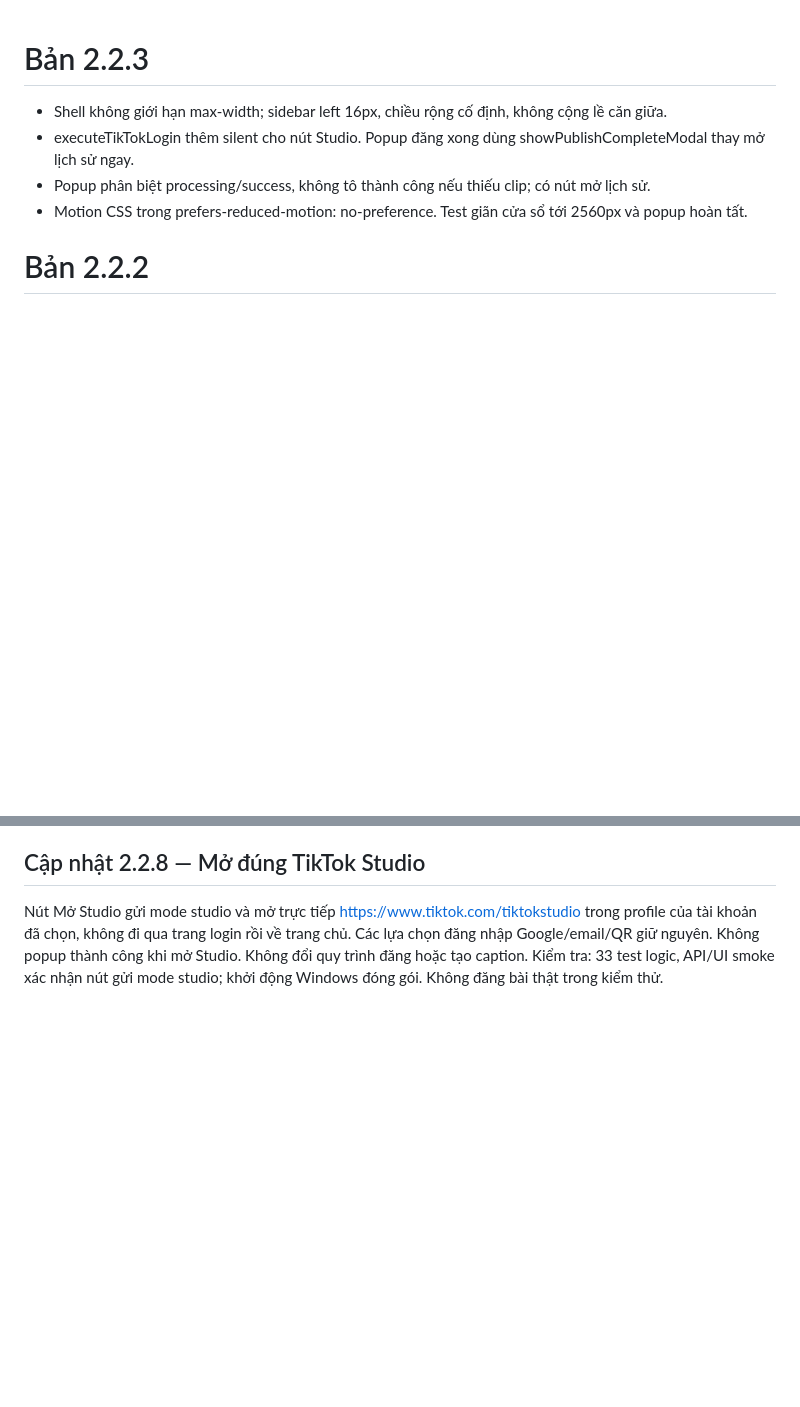
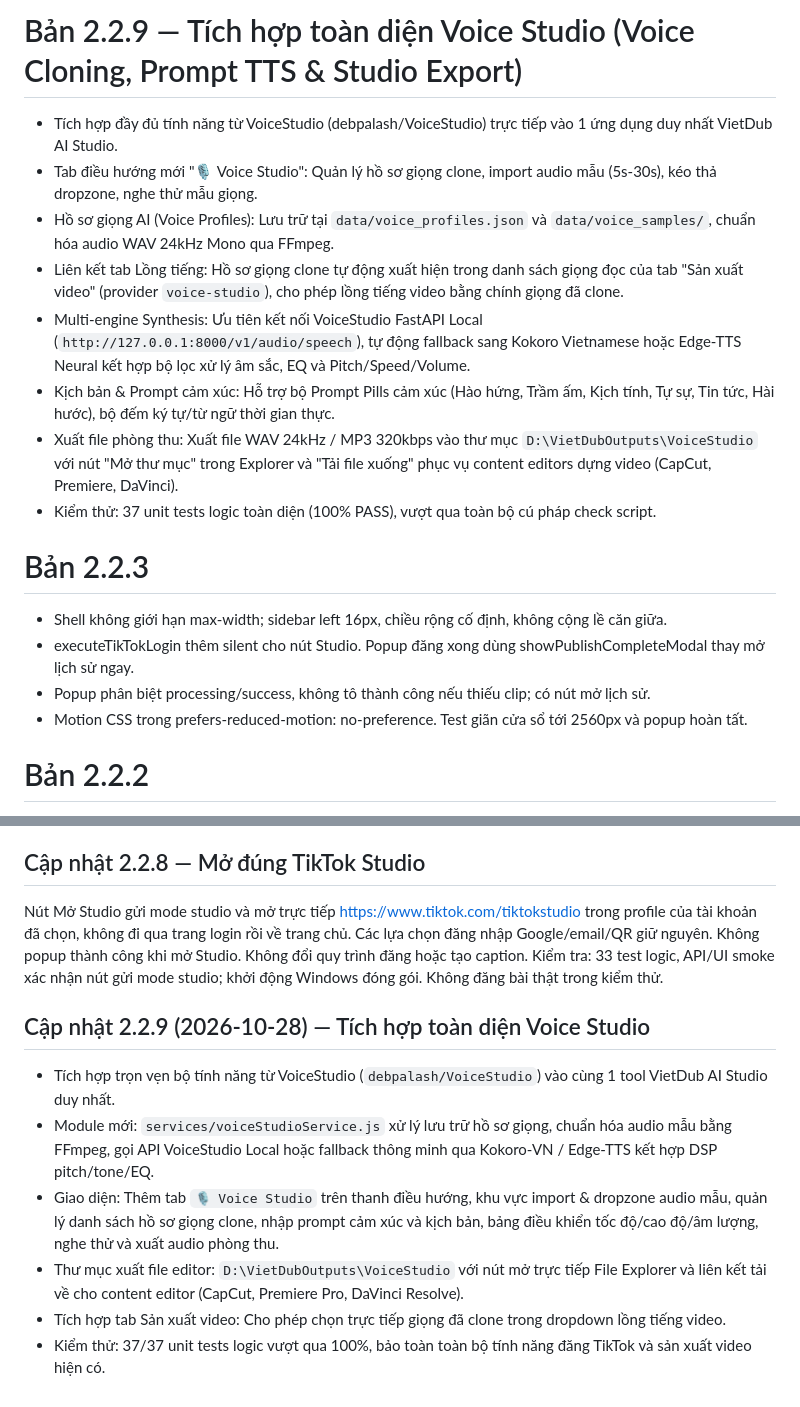
Before and after one commit to khaihoansk86-debug/Vietdub-Ai, a Markdown page: handoff.md, 2 parts joined by grey strips. GitHub-like rendering; blank space fills up the shorter version.

Commit message:
docs: update handoff.md with Voice Studio integration details

```diff
--- a/handoff.md
+++ b/handoff.md
@@ -1,3 +1,14 @@
+# Bản 2.2.9 — Tích hợp toàn diện Voice Studio (Voice Cloning, Prompt TTS & Studio Export)
+
+- Tích hợp đầy đủ tính năng từ VoiceStudio (debpalash/VoiceStudio) trực tiếp vào 1 ứng dụng duy nhất VietDub AI Studio.
+- Tab điều hướng mới "🎙️ Voice Studio": Quản lý hồ sơ giọng clone, import audio mẫu (5s-30s), kéo thả dropzone, nghe thử mẫu giọng.
+- Hồ sơ giọng AI (Voice Profiles): Lưu trữ tại `data/voice_profiles.json` và `data/voice_samples/`, chuẩn hóa audio WAV 24kHz Mono qua FFmpeg.
+- Liên kết tab Lồng tiếng: Hồ sơ giọng clone tự động xuất hiện trong danh sách giọng đọc của tab "Sản xuất video" (provider `voice-studio`), cho phép lồng tiếng video bằng chính giọng đã clone.
+- Multi-engine Synthesis: Ưu tiên kết nối VoiceStudio FastAPI Local (`http://127.0.0.1:8000/v1/audio/speech`), tự động fallback sang Kokoro Vietnamese hoặc Edge-TTS Neural kết hợp bộ lọc xử lý âm sắc, EQ và Pitch/Speed/Volume.
+- Kịch bản & Prompt cảm xúc: Hỗ trợ bộ Prompt Pills cảm xúc (Hào hứng, Trầm ấm, Kịch tính, Tự sự, Tin tức, Hài hước), bộ đếm ký tự/từ ngữ thời gian thực.
+- Xuất file phòng thu: Xuất file WAV 24kHz / MP3 320kbps vào thư mục `D:\VietDubOutputs\VoiceStudio` với nút "Mở thư mục" trong Explorer và "Tải file xuống" phục vụ content editors dựng video (CapCut, Premiere, DaVinci).
+- Kiểm thử: 37 unit tests logic toàn diện (100% PASS), vượt qua toàn bộ cú pháp check script.
+
 # Bản 2.2.3
 
 - Shell không giới hạn max-width; sidebar left 16px, chiều rộng cố định, không cộng lề căn giữa.
@@ -379,3 +390,12 @@ Validation: 32 test logic; UI/DOM và smoke app đóng gói. Chưa đăng bài t
 ## Cập nhật 2.2.8 — Mở đúng TikTok Studio
 Nút Mở Studio gửi mode studio và mở trực tiếp https://www.tiktok.com/tiktokstudio trong profile của tài khoản đã chọn, không đi qua trang login rồi về trang chủ. Các lựa chọn đăng nhập Google/email/QR giữ nguyên. Không popup thành công khi mở Studio. Không đổi quy trình đăng hoặc tạo caption.
 Kiểm tra: 33 test logic, API/UI smoke xác nhận nút gửi mode studio; khởi động Windows đóng gói. Không đăng bài thật trong kiểm thử.
+
+
+## Cập nhật 2.2.9 (2026-10-28) — Tích hợp toàn diện Voice Studio
+- Tích hợp trọn vẹn bộ tính năng từ VoiceStudio (`debpalash/VoiceStudio`) vào cùng 1 tool VietDub AI Studio duy nhất.
+- Module mới: `services/voiceStudioService.js` xử lý lưu trữ hồ sơ giọng, chuẩn hóa audio mẫu bằng FFmpeg, gọi API VoiceStudio Local hoặc fallback thông minh qua Kokoro-VN / Edge-TTS kết hợp DSP pitch/tone/EQ.
+- Giao diện: Thêm tab `🎙️ Voice Studio` trên thanh điều hướng, khu vực import & dropzone audio mẫu, quản lý danh sách hồ sơ giọng clone, nhập prompt cảm xúc và kịch bản, bảng điều khiển tốc độ/cao độ/âm lượng, nghe thử và xuất audio phòng thu.
+- Thư mục xuất file editor: `D:\VietDubOutputs\VoiceStudio` với nút mở trực tiếp File Explorer và liên kết tải về cho content editor (CapCut, Premiere Pro, DaVinci Resolve).
+- Tích hợp tab Sản xuất video: Cho phép chọn trực tiếp giọng đã clone trong dropdown lồng tiếng video.
+- Kiểm thử: 37/37 unit tests logic vượt qua 100%, bảo toàn toàn bộ tính năng đăng TikTok và sản xuất video hiện có.
```
